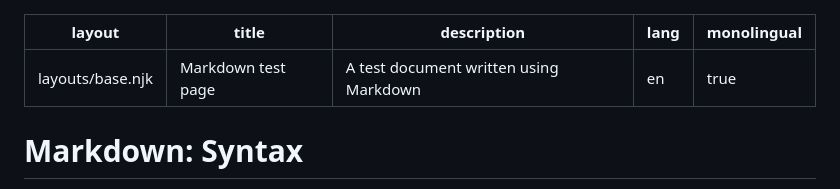
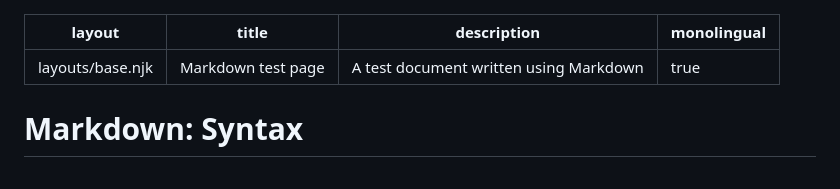
Before and after one commit to He4eT/xecut-site, a Markdown page: src/markdown.md, the part around the change. Rendered like a GitHub page.

Commit message:
pages: markdown: en language  as a fallback

```diff
--- a/src/markdown.md
+++ b/src/markdown.md
@@ -2,7 +2,6 @@
 layout: layouts/base.njk
 title: 'Markdown test page'
 description: 'A test document written using Markdown'
-lang: 'en'
 monolingual: true
 ---
 
```
